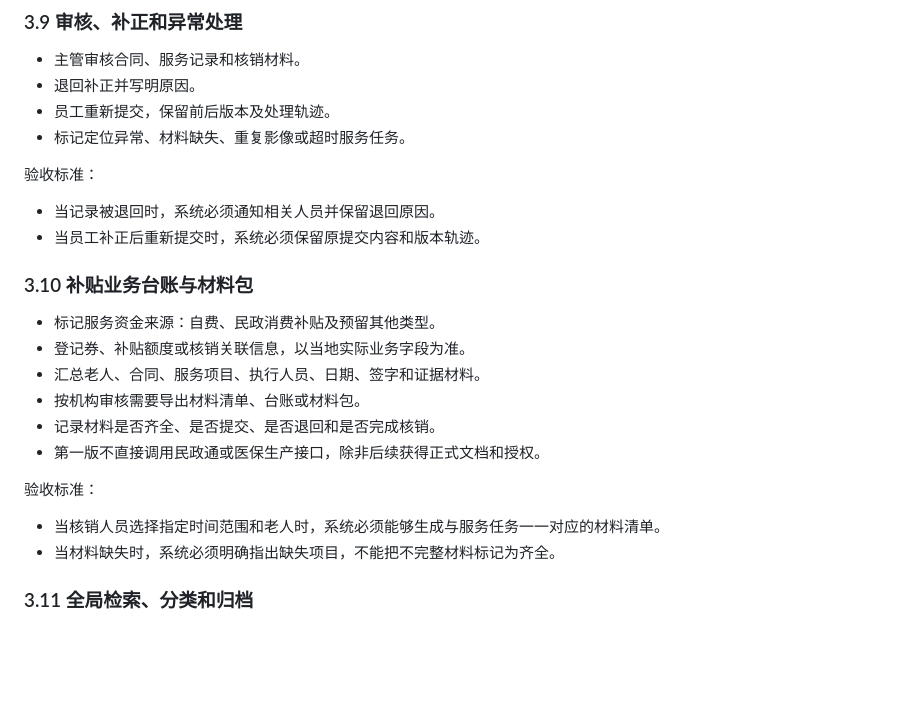
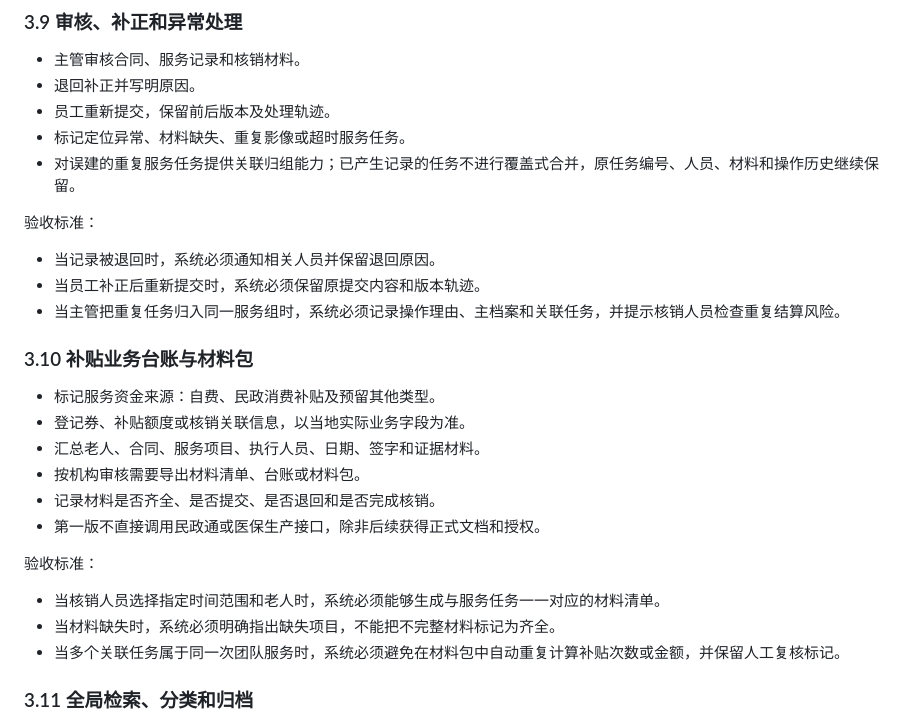
Before and after one commit to DarkraiEMM/medical-care-saas, a Markdown page: specs/medical-care-saas/scope-v1.md, the part around one of its changes. Drawn GitHub-style; blank space fills up the shorter version.

```diff
--- a/specs/medical-care-saas/scope-v1.md
+++ b/specs/medical-care-saas/scope-v1.md
@@ -151,11 +162,13 @@
 - 退回补正并写明原因。
 - 员工重新提交，保留前后版本及处理轨迹。
 - 标记定位异常、材料缺失、重复影像或超时服务任务。
+- 对误建的重复服务任务提供关联归组能力；已产生记录的任务不进行覆盖式合并，原任务编号、人员、材料和操作历史继续保留。
 
 验收标准：
 
 - 当记录被退回时，系统必须通知相关人员并保留退回原因。
 - 当员工补正后重新提交时，系统必须保留原提交内容和版本轨迹。
+- 当主管把重复任务归入同一服务组时，系统必须记录操作理由、主档案和关联任务，并提示核销人员检查重复结算风险。
 
 ### 3.10 补贴业务台账与材料包
 
@@ -170,6 +183,7 @@
 
 - 当核销人员选择指定时间范围和老人时，系统必须能够生成与服务任务一一对应的材料清单。
 - 当材料缺失时，系统必须明确指出缺失项目，不能把不完整材料标记为齐全。
+- 当多个关联任务属于同一次团队服务时，系统必须避免在材料包中自动重复计算补贴次数或金额，并保留人工复核标记。
 
 ### 3.11 全局检索、分类和归档
 
```
Also changed, not shown: other parts of specs/medical-care-saas/scope-v1.md (+11 -0 lines), PROJECT_MEMORY.md (+2 -0 lines), specs/medical-care-saas/requirements.md (+4 -2 lines).
